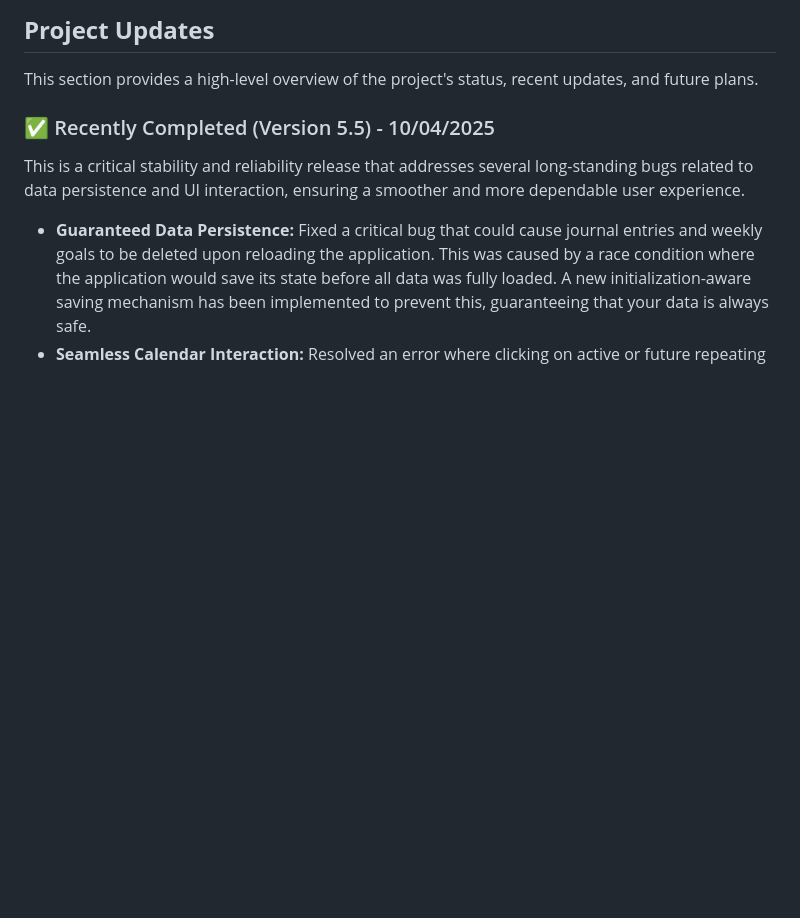
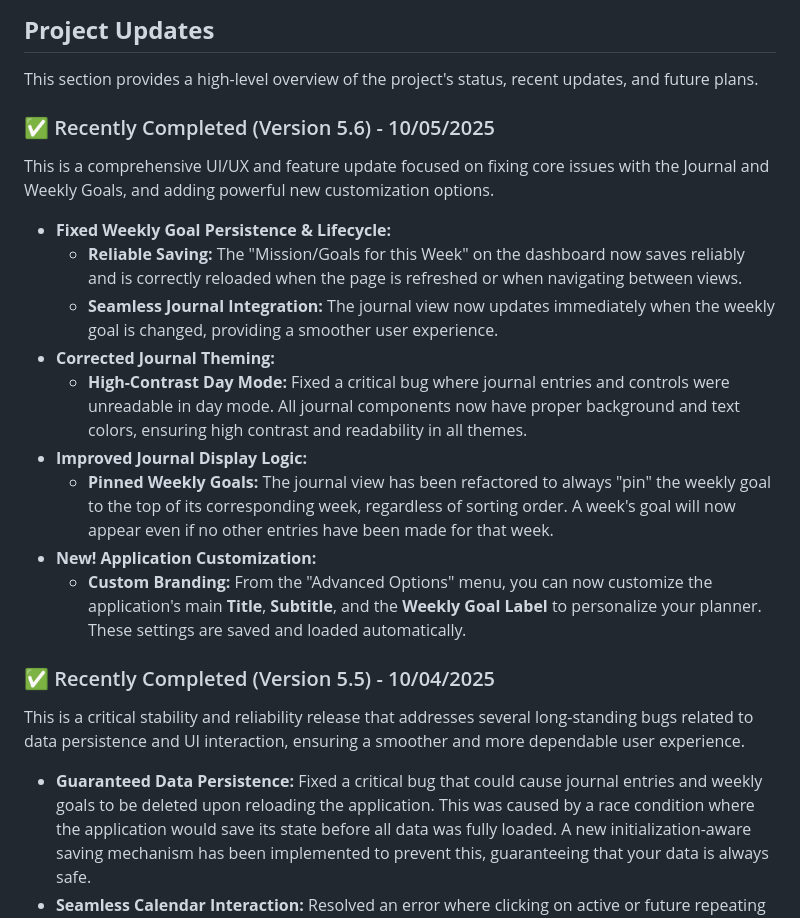
Before and after one commit to rgschmidt14/KBLegend, a Markdown page: README.md, the part around the change. Rendered like a GitHub page; blank space fills up the shorter version.

Commit message:
Docs: Update README for v5.6
Adds a new section to the README.md file detailing the changes in version 5.6. This includes fixes for weekly goal persistence, journal theming in day mode, and the new application branding customization features.

```diff
--- a/README.md
+++ b/README.md
@@ -103,6 +103,20 @@ The Journal provides a space for free-form entries and serves as a log for your
 ## **Project Updates**
 
 This section provides a high-level overview of the project's status, recent updates, and future plans.
+
+### ✅ Recently Completed (Version 5.6) - 10/05/2025
+
+This is a comprehensive UI/UX and feature update focused on fixing core issues with the Journal and Weekly Goals, and adding powerful new customization options.
+
+*   **Fixed Weekly Goal Persistence & Lifecycle:**
+    *   **Reliable Saving:** The "Mission/Goals for this Week" on the dashboard now saves reliably and is correctly reloaded when the page is refreshed or when navigating between views.
+    *   **Seamless Journal Integration:** The journal view now updates immediately when the weekly goal is changed, providing a smoother user experience.
+*   **Corrected Journal Theming:**
+    *   **High-Contrast Day Mode:** Fixed a critical bug where journal entries and controls were unreadable in day mode. All journal components now have proper background and text colors, ensuring high contrast and readability in all themes.
+*   **Improved Journal Display Logic:**
+    *   **Pinned Weekly Goals:** The journal view has been refactored to always "pin" the weekly goal to the top of its corresponding week, regardless of sorting order. A week's goal will now appear even if no other entries have been made for that week.
+*   **New! Application Customization:**
+    *   **Custom Branding:** From the "Advanced Options" menu, you can now customize the application's main **Title**, **Subtitle**, and the **Weekly Goal Label** to personalize your planner. These settings are saved and loaded automatically.
 
 ### ✅ Recently Completed (Version 5.5) - 10/04/2025
 
```
